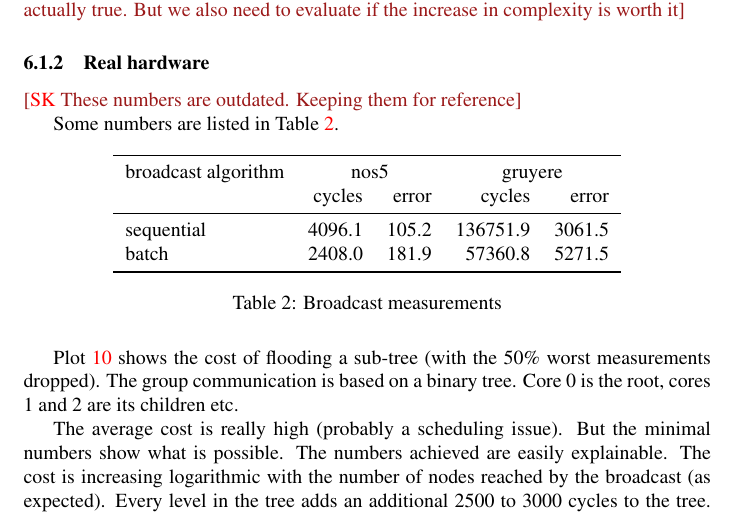
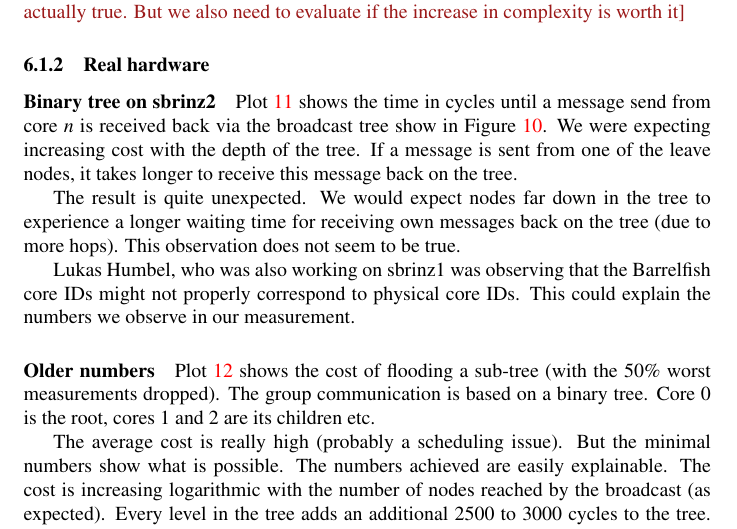
Before and after one commit to libsmelt/Simulator, a LaTeX document (paper.tex): part of page 11 of 19 before the commit and part of page 11 of 20 after it, cut so that both start at the same text. Compiled offline with pdfLaTeX.

Commit message:
Added some measurements from real hardware

```diff
--- a/paper.tex
+++ b/paper.tex
@@ -762,21 +762,23 @@ the current MST, but will be better in many cases. \stefan{We need to
 %-------------------------------------------------
 \subsubsection{Real hardware}
 
-\stefan{These numbers are outdated. Keeping them for reference}
+\paragraph{Binary tree on sbrinz2}
 
-Some numbers are listed in Table~\ref{tab:bc_measurements}.
+Plot~\ref{pgfplot:201305101058} shows the time in cycles until a
+message send from core $n$ is received back via the broadcast tree
+show in Figure~\ref{fig:binary_tree_sbrinz2}. We were expecting
+increasing cost with the depth of the tree. If a message is sent from
+one of the leave nodes, it takes longer to receive this message back
+on the tree.
 
-\begin{table}[htb]
+The result is quite unexpected. We would expect nodes far down in the
+tree to experience a longer waiting time for receiving own messages
+back on the tree (due to more hops). This observation does not seem to
+be true.
+
+Lukas Humbel, who was also working on sbrinz1 was observing that the
+Barrelfish core IDs might not properly correspond to physical core
+IDs. This could explain the numbers we observe in our measurement.
+
+\begin{figure}[htb]
   \centering
-  \begin{tabular}{lrrrr}
-    \toprule
-    broadcast algorithm & \multicolumn{2}{c}{nos5} & \multicolumn{2}{c}{gruyere} \\
-      & cycles & error & cycles & error \\
-    \midrule
-    sequential &  4096.1 &  105.2 & 136751.9 &   3061.5 \\
-    batch      &  2408.0 &  181.9 &  57360.8 &   5271.5 \\
-    \bottomrule
-  \end{tabular}
-  \caption{Broadcast measurements}
-  \label{tab:bc_measurements}
-\end{table}
@@ -783,3 +826,4 @@ Some numbers are listed in Table~\ref{tab:bc_measurements}.
+\paragraph{Older numbers}
 
 Plot~\ref{pgfplot:201303141819} shows the cost of flooding a sub-tree
 (with the 50\% worst measurements dropped). The group communication is
```
Also changed, not shown: figs/binary_tree_sbrinz2.png (added), paper.tex (41 more changed lines).
